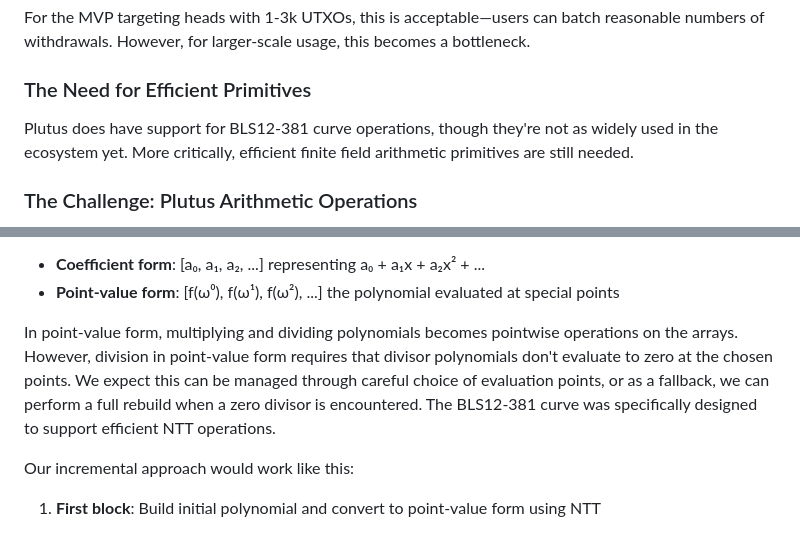
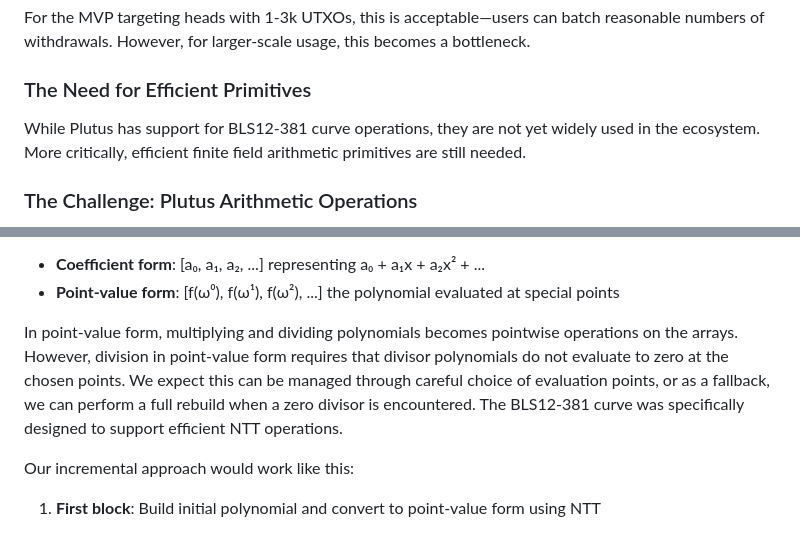
Before and after one commit to euonymos/euonyme, a Markdown page: posts/2025-10-12-Efficient-L2-State-Commitments-in-Hydrozoa-Using-KZG-Accumulators.md, 2 parts joined by grey strips. Drawn GitHub-style.

```diff
--- a/posts/2025-10-12-Efficient-L2-State-Commitments-in-Hydrozoa-Using-KZG-Accumulators.md
+++ b/posts/2025-10-12-Efficient-L2-State-Commitments-in-Hydrozoa-Using-KZG-Accumulators.md
@@ -153,7 +153,7 @@ For the MVP targeting heads with 1-3k UTXOs, this is acceptable—users can batc
 
 ### The Need for Efficient Primitives
 
-Plutus does have support for BLS12-381 curve operations, though they're not as widely used in the ecosystem yet. More critically, efficient finite field arithmetic primitives are still needed.
+While Plutus has support for BLS12-381 curve operations, they are not yet widely used in the ecosystem. More critically, efficient finite field arithmetic primitives are still needed.
 
 ### The Challenge: Plutus Arithmetic Operations
 
@@ -212,7 +212,7 @@ The challenge: polynomial division is slow in the standard coefficient represent
 - **Coefficient form**: [a₀, a₁, a₂, ...] representing a₀ + a₁x + a₂x² + ...
 - **Point-value form**: [f(ω⁰), f(ω¹), f(ω²), ...] the polynomial evaluated at special points
 
-In point-value form, multiplying and dividing polynomials becomes pointwise operations on the arrays. However, division in point-value form requires that divisor polynomials don't evaluate to zero at the chosen points. We expect this can be managed through careful choice of evaluation points, or as a fallback, we can perform a full rebuild when a zero divisor is encountered. The BLS12-381 curve was specifically designed to support efficient NTT operations.
+In point-value form, multiplying and dividing polynomials becomes pointwise operations on the arrays. However, division in point-value form requires that divisor polynomials do not evaluate to zero at the chosen points. We expect this can be managed through careful choice of evaluation points, or as a fallback, we can perform a full rebuild when a zero divisor is encountered. The BLS12-381 curve was specifically designed to support efficient NTT operations.
 
 Our incremental approach would work like this:
 
```
Also changed, not shown: other parts of posts/2025-10-12-Efficient-L2-State-Commitments-in-Hydrozoa-Using-KZG-Accumulators.md (+8 -8 lines).
